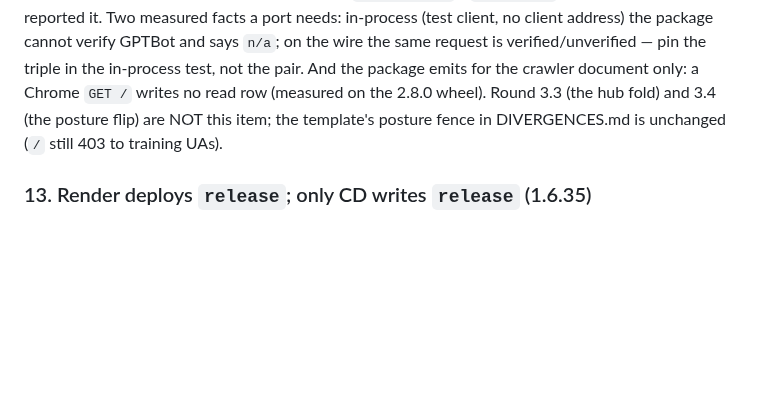
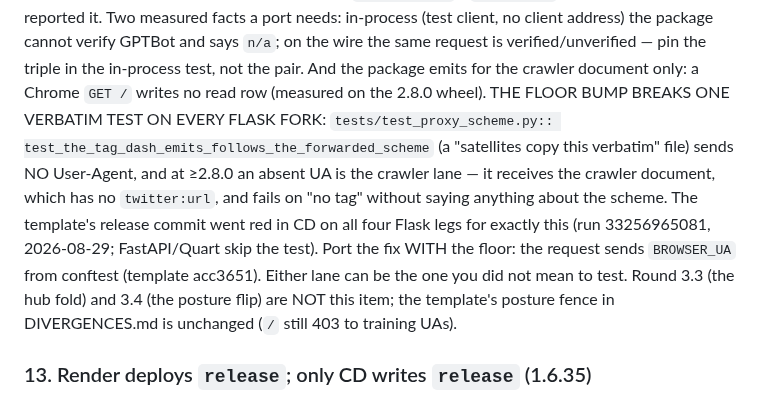
Before and after one commit to pip-install-python/Dash-Documentation-Boilerplate, a Markdown page: sync/SYNC-1.6.22-1.6.35.md, the part around the change. GitHub-like rendering; blank space fills up the shorter version.

Commit message:
[1.6.35] sync item 12: the 2.8 floor breaks the verbatim proxy-scheme test on Flask forks — send a browser UA
Co-Authored-By: Claude Fable 5 <noreply@anthropic.com>
Claude-Session: https://claude.ai/code/session_01RXRC7oHFNhfP1x8e1MwiZw

```diff
--- a/sync/SYNC-1.6.22-1.6.35.md
+++ b/sync/SYNC-1.6.22-1.6.35.md
@@ -1034,7 +1034,17 @@ notes: REPORTING CONSEQUENCE, say it in your CHANGELOG under Changed:
   `n/a`; on the wire the same request is verified/unverified — pin the
   triple in the in-process test, not the pair. And the package emits
   for the crawler document only: a Chrome `GET /` writes no read row
-  (measured on the 2.8.0 wheel). Round 3.3 (the hub fold) and 3.4 (the
+  (measured on the 2.8.0 wheel). THE FLOOR BUMP BREAKS ONE VERBATIM
+  TEST ON EVERY FLASK FORK: `tests/test_proxy_scheme.py::
+  test_the_tag_dash_emits_follows_the_forwarded_scheme` (a "satellites
+  copy this verbatim" file) sends NO User-Agent, and at ≥2.8.0 an
+  absent UA is the crawler lane — it receives the crawler document,
+  which has no `twitter:url`, and fails on "no tag" without saying
+  anything about the scheme. The template's release commit went red
+  in CD on all four Flask legs for exactly this (run 33256965081,
+  2026-08-29; FastAPI/Quart skip the test). Port the fix WITH the
+  floor: the request sends `BROWSER_UA` from conftest (template
+  acc3651). Either lane can be the one you did not mean to test. Round 3.3 (the hub fold) and 3.4 (the
   posture flip) are NOT this item; the template's posture fence in
   DIVERGENCES.md is unchanged (`/` still 403 to training UAs).
 
```
